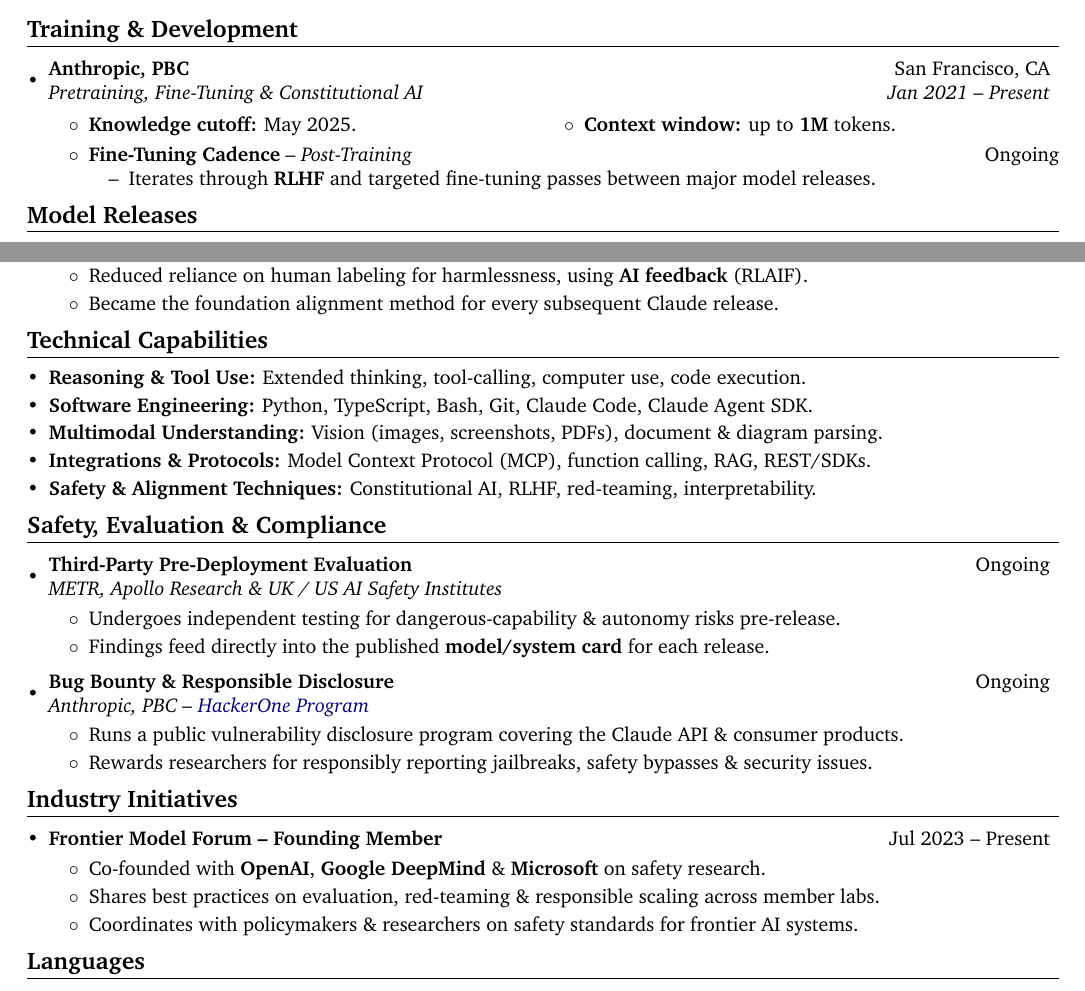
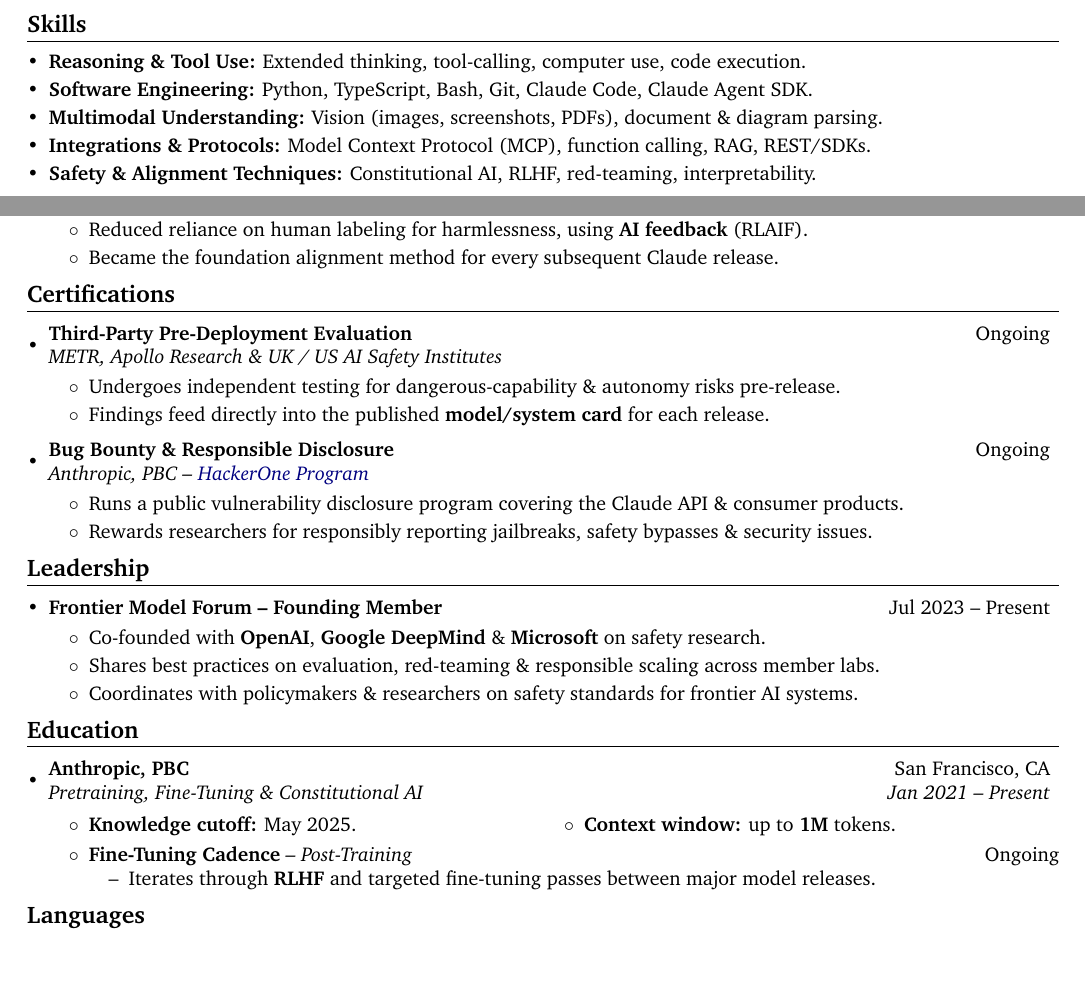
Before and after one commit to andrew-abdelmalak/career-engine, a LaTeX CV (Context-Files/CV - Template.tex): two parts of pages 1 and 2 of 2, joined at a grey line, cut at the place of the change, the shorter picture padded with empty space. Compiled offline with pdfLaTeX.

Commit message:
Align CV Template sections with CV Rules vocabulary and order
Rename the CV Template's persona-flavored section headers (Training &
Development, Model Releases, Technical Capabilities, Safety/Evaluation/
Compliance, Industry Initiatives) to the standard vocabulary CV Rules
already uses (Education, Experience, Skills, Certifications,
Leadership), and reorder them to match Rule 12 (Contact -> Experience
-> Skills -> Projects -> Education). Conventional headings also match
how ATS parsers are trained to recognize sections, per external
research.

Move rule substance that had drifted into template comments (Rule 10's
tie-break for two open-ended entries, Rule 33's page-tiering scope)
back into CV - Rules.md, leaving only bare pointers in the template so
generation logic lives in exactly one place. Fix the Skills section's
mislabeled TRIM tag (it kept all rows, so it's CORE) and move
Leadership's CUT tag to entry-level for consistency with the rest of
the template.

Add a disclaimer note to the Knowledge Base Example clarifying that the
CV Template's extra command-showcase entries are intentionally
unbacked by the illustrative KB, and remove the dangling changelog
reference in Internal/CLAUDE.md.

```diff
--- a/Context-Files/CV - Template.tex
+++ b/Context-Files/CV - Template.tex
@@ -205,35 +205,11 @@
 % personal inbox or phone line) -- everything else is a real, live link.
 % Header is always kept -- there is no 1-PAGE TIER tag for it.
 
-% ---------------- TRAINING & DEVELOPMENT ----------------
-\section{Training \& Development}
-\resumeSubHeadingListStart
-% [1-PAGE TIER: TRIM -- keep the heading + multicols stat pair; cut the
-%  fine-tuning-cadence sub-entry and its dash sub-bullet below.]
-% NOTE: full Constitutional AI facts (RLAIF, written constitution) live
-% once, under Projects & Research below. This sub-entry demonstrates
-% \resumeSubBulletListStart with a DIFFERENT, non-duplicated fact --
-% don't restate the Projects & Research content here. See `CV - Rules.md`,
-% "On duplication."
-\resumeSubheading
-  {Anthropic, PBC}{San Francisco, CA}
-  {Pretraining, Fine-Tuning \& Constitutional AI}{Jan 2021 -- Present}
-\resumeItemListStart
-\educationMulticolVSpaceBefore
-\begin{multicols}{2}
-  \resumeItem{\textbf{Knowledge cutoff:} May 2025.}
-  \resumeItem{\textbf{Context window:} up to \textbf{1M} tokens.}
-\end{multicols}
-\educationMulticolVSpaceAfter
-\resumeItem{\textbf{Fine-Tuning Cadence} \textit{-- Post-Training} \hfill Ongoing}
-\resumeSubBulletListStart
-  \resumeItem{Iterates through \textbf{RLHF} and targeted fine-tuning passes between major model releases.}
-\resumeSubBulletListEnd
-\resumeItemListEnd
-\resumeSubHeadingListEnd
-
-% ---------------- MODEL RELEASES ----------------
-\section{Model Releases}
+% ---------------- EXPERIENCE ----------------
+% Renamed from the original "Model Releases" label to match the generic
+% vocabulary CV - Rules.md Rules 8/12 use for section order (Contact ->
+% Experience -> Skills -> Projects -> Education). Entry content unchanged.
+\section{Experience}
 \resumeSubHeadingListStart
 
 % [1-PAGE TIER: TRIM -- keep bullets 1-3, cut bullet 4]
@@ -317,12 +293,22 @@
 
 \resumeSubHeadingListEnd
 
+% ---------------- SKILLS ----------------
+% Renamed from the original "Technical Capabilities" label to match
+% CV - Rules.md Rule 12's vocabulary; content unchanged.
+% [1-PAGE TIER: CORE -- keep all 5 rows as-is; see CV - Rules.md Rule 33
+%  on section-level tags for compact-list sections.]
+\section{Skills}
+\begin{compactitemize}
+  \resumeSubItem{\textbf{Reasoning \& Tool Use:}}{Extended thinking, tool-calling, computer use, code execution.}
+  \resumeSubItem{\textbf{Software Engineering:}}{Python, TypeScript, Bash, Git, Claude Code, Claude Agent SDK.}
+  \resumeSubItem{\textbf{Multimodal Understanding:}}{Vision (images, screenshots, PDFs), document \& diagram parsing.}
+  \resumeSubItem{\textbf{Integrations \& Protocols:}}{Model Context Protocol (MCP), function calling, RAG, REST/SDKs.}
+  \resumeSubItem{\textbf{Safety \& Alignment Techniques:}}{Constitutional AI, RLHF, red-teaming, interpretability.}
+\end{compactitemize}
+
 % ---------------- PROJECTS & RESEARCH ----------------
-% Ordered reverse-chronologically by END date (Present/Ongoing = most
-% recent), matching Rule 10 in `CV - Rules.md` -- not by start date.
-% Where two entries are both open-ended, the one with an actual dated
-% start (e.g. "Feb 2025 -- Present") is placed above a bare "Ongoing"
-% with no start date given, as the more specifically recent of the two.
+% Ordered per CV - Rules.md Rule 10.
 \section{Projects \& Research}
 \projectSubheadingListStart
 
@@ -383,26 +369,16 @@
   \resumeItem{Became the foundation alignment method for every subsequent Claude release.}
 \resumeItemListEnd
 
-% NOTE: third-party pre-deployment evaluation (METR, Apollo Research,
-% RSP/ASL thresholds) lives once, under Safety, Evaluation & Compliance
-% below -- not repeated here as a separate Projects & Research entry.
+% NOTE: third-party pre-deployment evaluation lives once, under
+% Certifications below -- see CV - Rules.md's "On duplication."
 
 \projectSubheadingListEnd
 
-% ---------------- TECHNICAL CAPABILITIES ----------------
-% [1-PAGE TIER: TRIM -- keep all 5 rows, but tighten wording if tight on
-%  space, e.g. drop "code execution", "/JavaScript", "RSP compliance".]
-\section{Technical Capabilities}
-\begin{compactitemize}
-  \resumeSubItem{\textbf{Reasoning \& Tool Use:}}{Extended thinking, tool-calling, computer use, code execution.}
-  \resumeSubItem{\textbf{Software Engineering:}}{Python, TypeScript, Bash, Git, Claude Code, Claude Agent SDK.}
-  \resumeSubItem{\textbf{Multimodal Understanding:}}{Vision (images, screenshots, PDFs), document \& diagram parsing.}
-  \resumeSubItem{\textbf{Integrations \& Protocols:}}{Model Context Protocol (MCP), function calling, RAG, REST/SDKs.}
-  \resumeSubItem{\textbf{Safety \& Alignment Techniques:}}{Constitutional AI, RLHF, red-teaming, interpretability.}
-\end{compactitemize}
-
-% ---------------- SAFETY, EVALUATION & COMPLIANCE ----------------
-\section{Safety, Evaluation \& Compliance}
+% ---------------- CERTIFICATIONS ----------------
+% Renamed from the original "Safety, Evaluation & Compliance" label to
+% match the Knowledge Base Example's "Certifications & Workshops"
+% section and CV - Rules.md's vocabulary; content unchanged.
+\section{Certifications}
 \projectSubheadingListStart
 
 % [1-PAGE TIER: TRIM -- keep bullet 1 only, cut bullet 2]
@@ -427,10 +403,15 @@
 
 \projectSubheadingListEnd
 
-% ---------------- INDUSTRY INITIATIVES ----------------
-% [1-PAGE TIER: CUT -- omit this entire section for a 1-page version]
-\section{Industry Initiatives}
+% ---------------- LEADERSHIP ----------------
+% Renamed from the original "Industry Initiatives" label to match the
+% Knowledge Base Example's "Leadership & Extracurricular" section;
+% content unchanged.
+\section{Leadership}
 \projectSubheadingListStart
+
+% [1-PAGE TIER: CUT]
+% Frontier Model Forum
 \projectSubheading
   {Frontier Model Forum -- Founding Member}
   {}
@@ -441,6 +422,33 @@
   \resumeItem{Coordinates with policymakers \& researchers on safety standards for frontier AI systems.}
 \resumeItemListEnd
 \projectSubheadingListEnd
+
+% ---------------- EDUCATION ----------------
+% Renamed from the original "Training & Development" label to match
+% CV - Rules.md Rules 8/12's vocabulary and the Knowledge Base Example's
+% "Education" section; content unchanged.
+\section{Education}
+\resumeSubHeadingListStart
+% [1-PAGE TIER: TRIM -- keep the heading + multicols stat pair; cut the
+%  fine-tuning-cadence sub-entry and its dash sub-bullet below.]
+% Uses a distinct fact (RLHF cadence) from the Constitutional AI facts
+% under Projects & Research above -- see CV - Rules.md's "On duplication."
+\resumeSubheading
+  {Anthropic, PBC}{San Francisco, CA}
+  {Pretraining, Fine-Tuning \& Constitutional AI}{Jan 2021 -- Present}
+\resumeItemListStart
+\educationMulticolVSpaceBefore
+\begin{multicols}{2}
+  \resumeItem{\textbf{Knowledge cutoff:} May 2025.}
+  \resumeItem{\textbf{Context window:} up to \textbf{1M} tokens.}
+\end{multicols}
+\educationMulticolVSpaceAfter
+\resumeItem{\textbf{Fine-Tuning Cadence} \textit{-- Post-Training} \hfill Ongoing}
+\resumeSubBulletListStart
+  \resumeItem{Iterates through \textbf{RLHF} and targeted fine-tuning passes between major model releases.}
+\resumeSubBulletListEnd
+\resumeItemListEnd
+\resumeSubHeadingListEnd
 
 % ---------------- LANGUAGES ----------------
 % [1-PAGE TIER: CORE -- always keep, unchanged]
```
Also changed, not shown: Context-Files/CV - Rules.md (+3 -3 lines), Context-Files/Cover Letter - Template.tex (+4 -2 lines), Internal/CLAUDE.md (+1 -1 lines), Knowledge Base File Example/Knowledge Base - Example.md (+2 -0 lines), Context-Files/CV - Template.tex (18 more changed lines).
